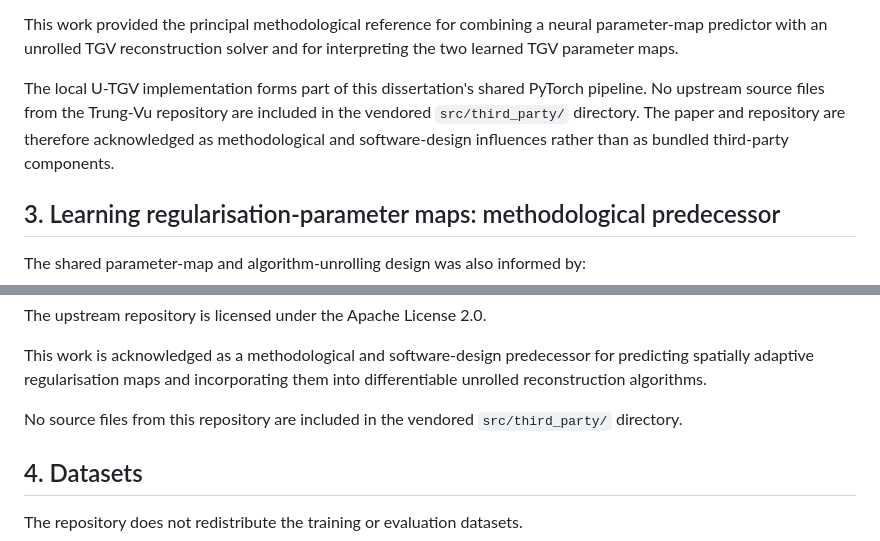
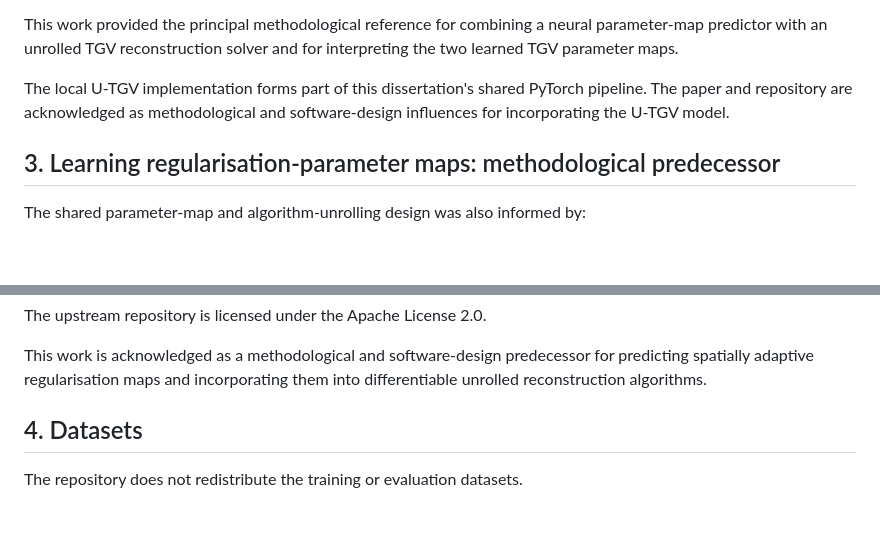
Before and after one commit to kyrillguba/Dissertation_Code, a Markdown page: THIRD_PARTY_NOTICES.md, 2 parts joined by grey strips. Rendered like a GitHub page; blank space fills up the shorter version.

```diff
--- a/THIRD_PARTY_NOTICES.md
+++ b/THIRD_PARTY_NOTICES.md
@@ -62,10 +62,8 @@ neural parameter-map predictor with an unrolled TGV reconstruction solver and
 for interpreting the two learned TGV parameter maps.
 
 The local U-TGV implementation forms part of this dissertation's shared
-PyTorch pipeline. No upstream source files from the Trung-Vu repository are
-included in the vendored `src/third_party/` directory. The paper and repository
-are therefore acknowledged as methodological and software-design influences
-rather than as bundled third-party components.
+PyTorch pipeline. The paper and repository are acknowledged as methodological and software-design influences
+for incorporating the U-TGV model.
 
 ## 3. Learning regularisation-parameter maps: methodological predecessor
 
@@ -87,9 +85,6 @@ The upstream repository is licensed under the Apache License 2.0.
 This work is acknowledged as a methodological and software-design predecessor
 for predicting spatially adaptive regularisation maps and incorporating them
 into differentiable unrolled reconstruction algorithms.
-
-No source files from this repository are included in the vendored
-`src/third_party/` directory.
 
 ## 4. Datasets
 
```
